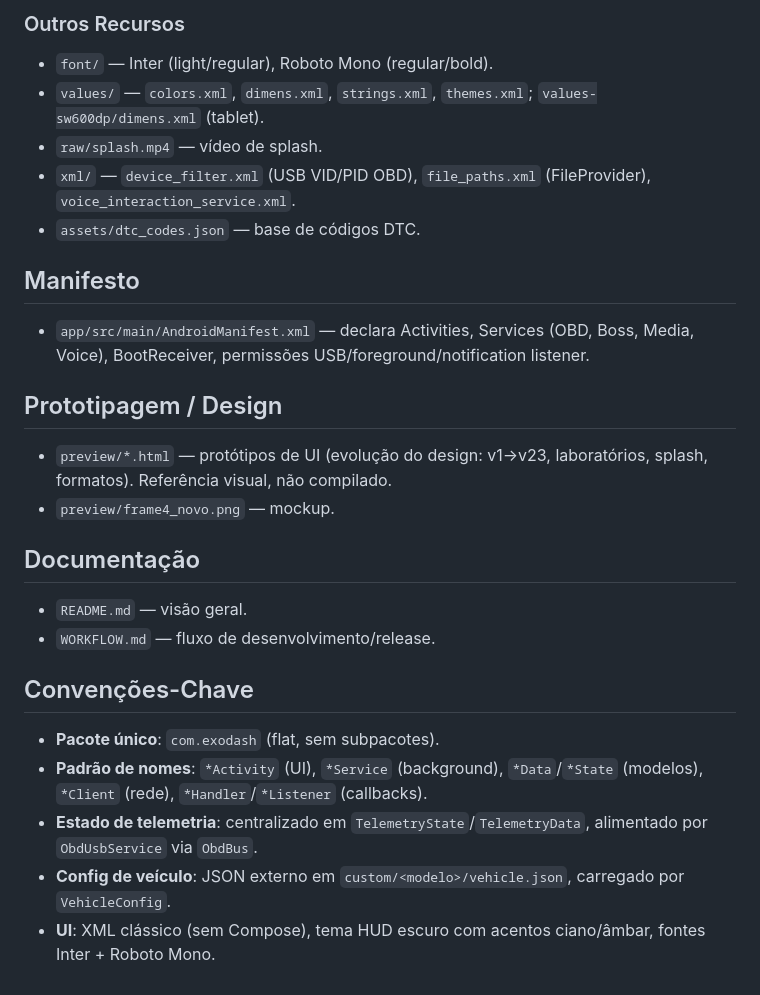
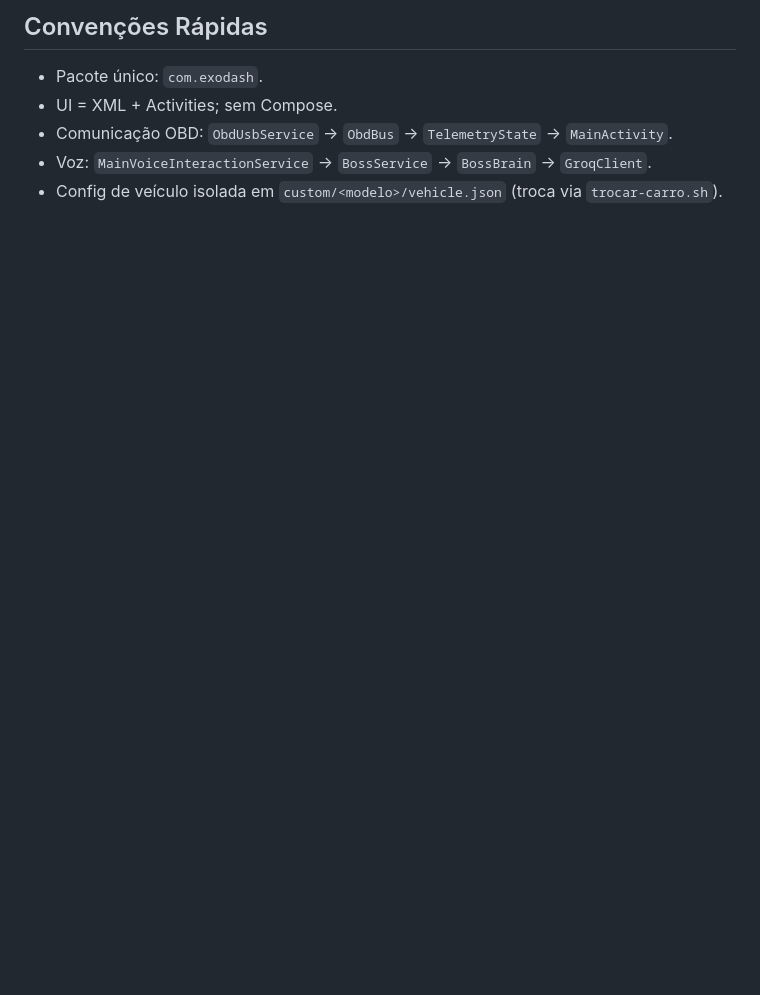
Before and after one commit to lexpaker-arch/BOSS-, a Markdown page: contexto/memoria_codigo.md, the part around one of its changes. Rendered like a GitHub page; blank space fills up the shorter version.

```diff
--- a/contexto/memoria_codigo.md
+++ b/contexto/memoria_codigo.md
@@ -69,24 +67,6 @@ App Android nativo (Kotlin) de HUD automotivo para veículo (foco: Peugeot 2001)
-### Outros Recursos
-- `font/` — Inter (light/regular), Roboto Mono (regular/bold).
-- `values/` — `colors.xml`, `dimens.xml`, `strings.xml`, `themes.xml`; `values-sw600dp/dimens.xml` (tablet).
-- `raw/splash.mp4` — vídeo de splash.
-- `xml/` — `device_filter.xml` (USB VID/PID OBD), `file_paths.xml` (FileProvider), `voice_interaction_service.xml`.
-- `assets/dtc_codes.json` — base de códigos DTC.
-
-## Manifesto
-- `app/src/main/AndroidManifest.xml` — declara Activities, Services (OBD, Boss, Media, Voice), BootReceiver, permissões USB/foreground/notification listener.
-
-## Prototipagem / Design
-- `preview/*.html` — protótipos de UI (evolução do design: v1→v23, laboratórios, splash, formatos). Referência visual, não compilado.
-- `preview/frame4_novo.png` — mockup.
-
-## Documentação
-- `README.md` — visão geral.
-- `WORKFLOW.md` — fluxo de desenvolvimento/release.
-
-## Convenções-Chave
-- **Pacote único**: `com.exodash` (flat, sem subpacotes).
-- **Padrão de nomes**: `*Activity` (UI), `*Service` (background), `*Data`/`*State` (modelos), `*Client` (rede), `*Handler`/`*Listener` (callbacks).
-- **Estado de telemetria**: centralizado em `TelemetryState`/`TelemetryData`, alimentado por `ObdUsbService` via `ObdBus`.
-- **Config de veículo**: JSON externo em `custom/<modelo>/vehicle.json`, carregado por `VehicleConfig`.
-- **UI**: XML clássico (sem Compose), tema HUD escuro com acentos ciano/âmbar, fontes Inter + Roboto Mono.
+## Convenções Rápidas
+- Pacote único: `com.exodash`.
+- UI = XML + Activities; sem Compose.
+- Comunicação OBD: `ObdUsbService` → `ObdBus` → `TelemetryState` → `MainActivity`.
+- Voz: `MainVoiceInteractionService` → `BossService` → `BossBrain` → `GroqClient`.
+- Config de veículo isolada em `custom/<modelo>/vehicle.json` (troca via `trocar-carro.sh`).
```
Also changed, not shown: other parts of contexto/memoria_codigo.md (+54 -56 lines).
